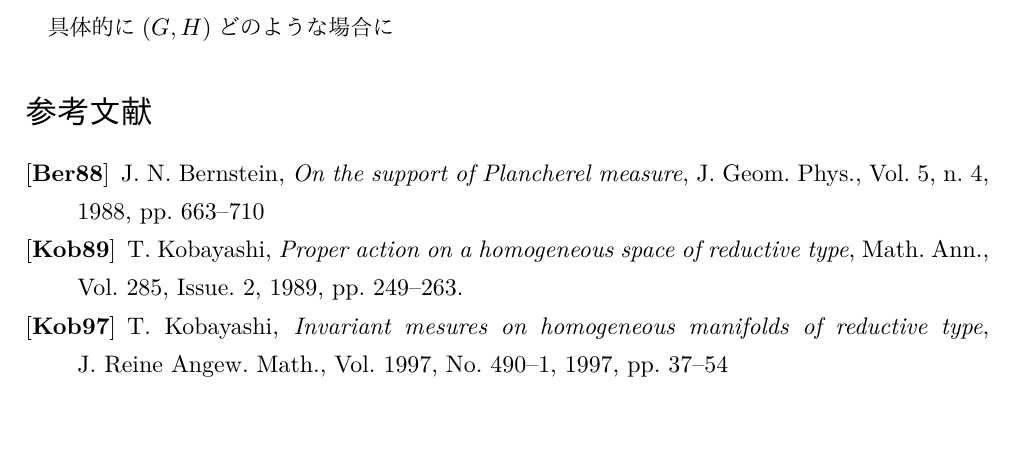
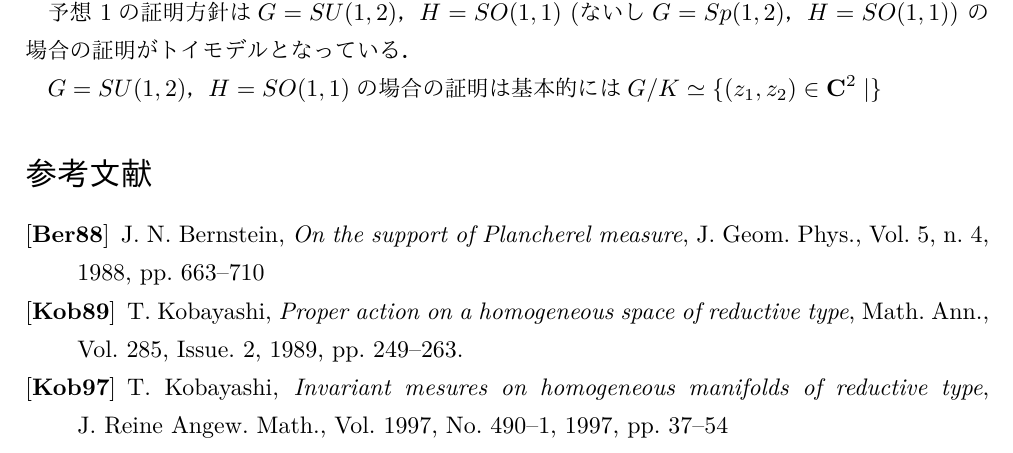
Before and after one commit to Okdenn/Master-Thesis, a LaTeX document (okuda-abstruct/okuda-abstract.tex): part of page 2 of 2, cut at the place of the change, the shorter picture padded with empty space. The pictures show the PDF file okuda-abstruct/okuda-abstract.pdf that the author committed with the source.

Commit message:
2022年 1月10日 月曜日 22時11分43秒 JST

```diff
--- a/okuda-abstruct/okuda-abstract.tex
+++ b/okuda-abstruct/okuda-abstract.tex
@@ -162,9 +162,11 @@ $Y(X)$は図形的には，「$e^{X}\cdot o_K$から$e^{\ha\cap\pe}\cdot o_K $
 ここで$G$が$G = KAH$という Cartan 分解を持つときに，$G/H$がランク$d \defeq \dim A$となる可能性がある条件の1つを$X\in \ah$に対する$\ha$射影$Y(\real X) $の有界性として定式化することができる．これが本修士論文の背景である．\footnote{「」部分は 正確に定式化する予定 2022/01/10}}
 
 
-具体的に$(G,H) $どのような場合に
+% 具体的に$(G,H) $がどのような場合に，どのような証明方法でを示したかを述べる．
 
+\Cref{yosou:1121}の証明方針は$G = \SU(1,2) $，$H= \SO(1,1)$ (ないし$G = \Sp(1,2) $，$H = \SO(1,1) $) の場合の証明がトイモデルとなっている．
 
+$G = \SU(1,2) $，$H= \SO(1,1)$の場合の証明は基本的には$G/K \simeq \{(z_1,z_2)\in \cpx^2 \mid  \} $
 
 \begin{thebibliography}{99}
 \bibitem[Ber88]{ber88} J.~N.~Bernstein, \textit{On the support of Plancherel measure}, J.~Geom.~Phys., Vol. 5, n. 4, 1988, pp. 663--710
```
Also changed, not shown: okuda-abstruct/.#okuda-abstract.tex (added, +1 -0 lines), okuda-abstruct/okuda-abstract.pdf.
